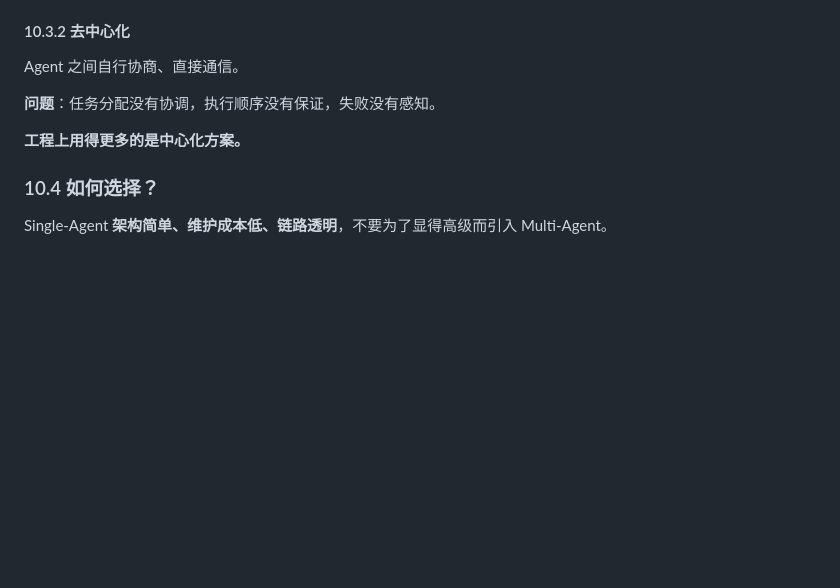
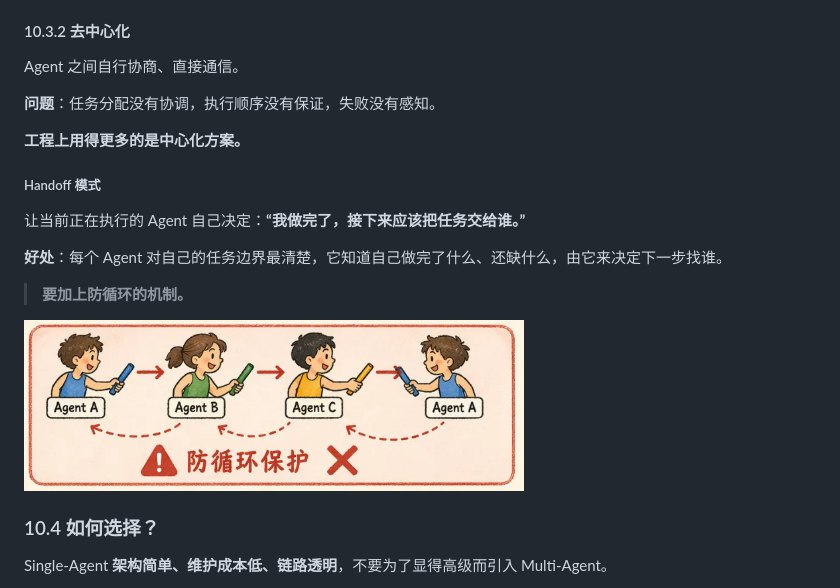
Before and after one commit to syh314-cloud/My-Learning-Notes, a Markdown page: Agent.md, the part around the change. Rendered like a GitHub page; pictures changed too: assets/agent/handoff-cycle-protection.png (added); blank space fills up the shorter version.

Commit message:
Add Handoff mode and cycle protection illustration

```diff
--- a/Agent.md
+++ b/Agent.md
@@ -498,6 +498,16 @@ Agent 之间自行协商、直接通信。
 
 **工程上用得更多的是中心化方案。**
 
+##### Handoff 模式
+
+让当前正在执行的 Agent 自己决定：**“我做完了，接下来应该把任务交给谁。”**
+
+**好处**：每个 Agent 对自己的任务边界最清楚，它知道自己做完了什么、还缺什么，由它来决定下一步找谁。
+
+> **要加上防循环的机制。**
+
+<img src="assets/agent/handoff-cycle-protection.png" alt="图 1：Handoff 模式需要防循环保护" width="500">
+
 ### 10.4 如何选择？
 
 Single-Agent **架构简单、维护成本低、链路透明**，不要为了显得高级而引入 Multi-Agent。
```
